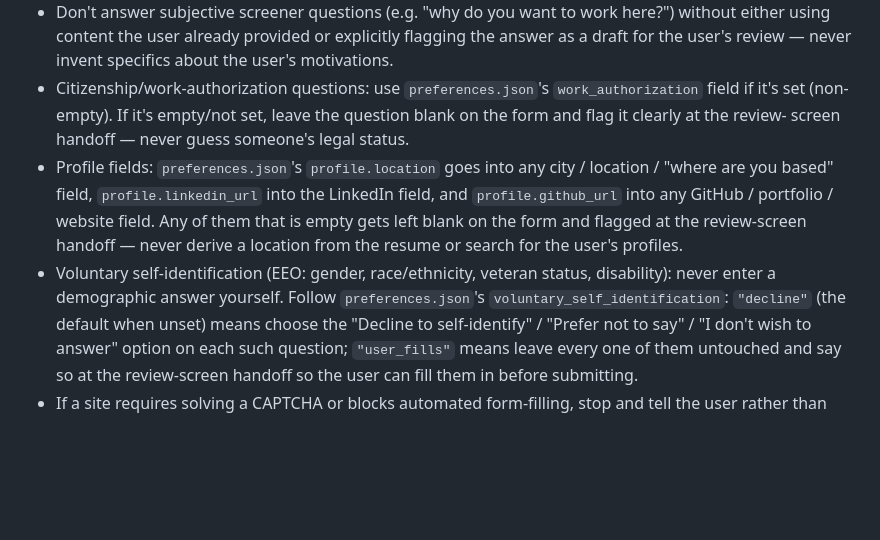
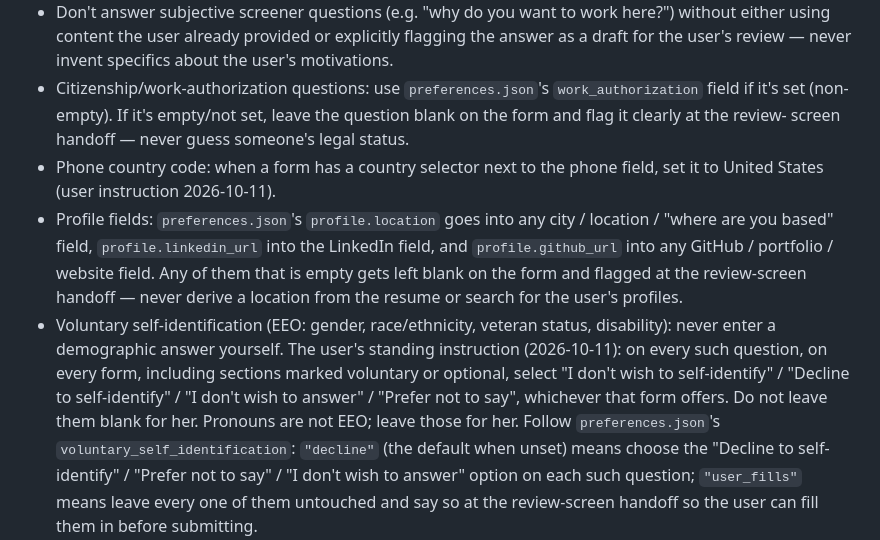
Before and after one commit to NasiaKayVuong/job-hunter-agent, a Markdown page: CLAUDE.md, the part around the change. GitHub-like rendering; blank space fills up the shorter version.

Commit message:
[NKV] CLAUDE.md: always decline voluntary self-ID on every form; phone country code United States
Co-Authored-By: Claude Fable 5.1 <noreply@anthropic.com>

```diff
--- a/CLAUDE.md
+++ b/CLAUDE.md
@@ -289,6 +289,8 @@ once" override — if the user wants something submitted, they click it.
   `work_authorization` field if it's set (non-empty). If it's empty/not set,
   leave the question blank on the form and flag it clearly at the review-
   screen handoff — never guess someone's legal status.
+- Phone country code: when a form has a country selector next to the phone
+  field, set it to United States (user instruction 2026-10-11).
 - Profile fields: `preferences.json`'s `profile.location` goes into any
   city / location / "where are you based" field, `profile.linkedin_url` into
   the LinkedIn field, and `profile.github_url` into any GitHub / portfolio /
@@ -296,7 +298,12 @@ once" override — if the user wants something submitted, they click it.
   flagged at the review-screen handoff — never derive a location from the
   resume or search for the user's profiles.
 - Voluntary self-identification (EEO: gender, race/ethnicity, veteran status,
-  disability): never enter a demographic answer yourself. Follow
+  disability): never enter a demographic answer yourself. The user's
+  standing instruction (2026-10-11): on every such question, on every
+  form, including sections marked voluntary or optional, select "I don't
+  wish to self-identify" / "Decline to self-identify" / "I don't wish to
+  answer" / "Prefer not to say", whichever that form offers. Do not leave
+  them blank for her. Pronouns are not EEO; leave those for her. Follow
   `preferences.json`'s `voluntary_self_identification`: `"decline"` (the
   default when unset) means choose the "Decline to self-identify" / "Prefer
   not to say" / "I don't wish to answer" option on each such question;
```
